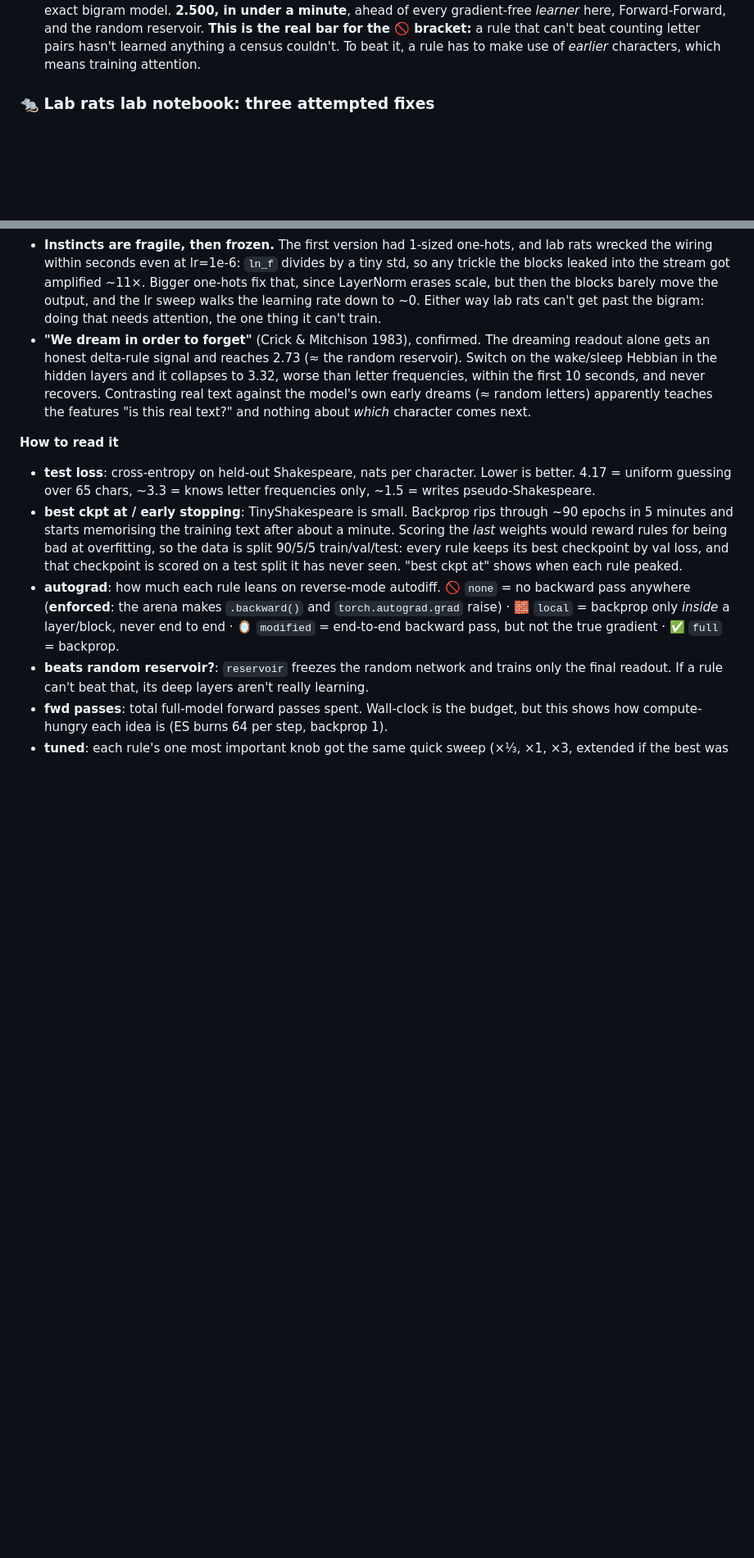
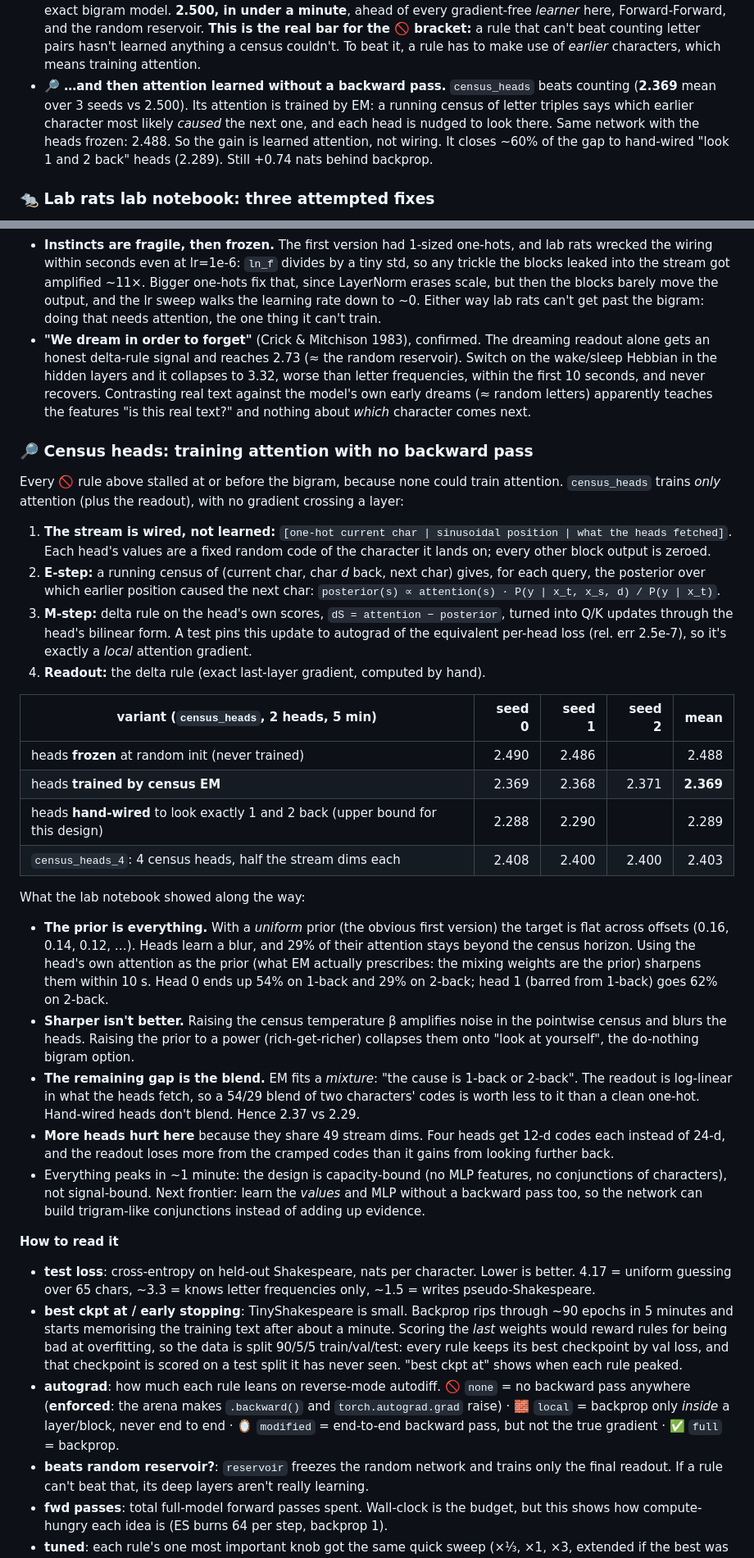
Before and after one commit to ilaishraga1/beyond-backprop, a Markdown page: README.md, 2 parts joined by grey strips. Shown at 82% size. Rendered like a GitHub page; blank space fills up the shorter version.

```diff
--- a/README.md
+++ b/README.md
@@ -310,6 +338,12 @@ bS yteoheoEngsr  t
   **This is the real bar for the 🚫 bracket:** a rule that can't beat counting letter
   pairs hasn't learned anything a census couldn't. To beat it, a rule has to make use of
   *earlier* characters, which means training attention.
+- **🔎 …and then attention learned without a backward pass.** `census_heads` beats counting
+  (**2.369** mean over 3 seeds vs 2.500). Its attention is trained by EM: a running census of
+  letter triples says which earlier character most likely *caused* the next one, and each
+  head is nudged to look there. Same network with the heads frozen: 2.488. So the gain is
+  learned attention, not wiring. It closes ~60% of the gap to hand-wired "look 1 and 2
+  back" heads (2.289). Still +0.74 nats behind backprop.
 
 ### 🐀 Lab rats lab notebook: three attempted fixes
 
@@ -362,6 +396,46 @@ What the gradient probes showed along the way (cosine of the estimate with the t
   frequencies, within the first 10 seconds, and never recovers. Contrasting real text
   against the model's own early dreams (≈ random letters) apparently teaches the features
   "is this real text?" and nothing about *which* character comes next.
+
+### 🔎 Census heads: training attention with no backward pass
+
+Every 🚫 rule above stalled at or before the bigram, because none could train attention.
+`census_heads` trains *only* attention (plus the readout), with no gradient crossing a layer:
+
+1. **The stream is wired, not learned:** `[one-hot current char | sinusoidal position | what the heads fetched]`.
+   Each head's values are a fixed random code of the character it lands on; every other block output is zeroed.
+2. **E-step:** a running census of (current char, char *d* back, next char) gives, for each query,
+   the posterior over which earlier position caused the next char:
+   `posterior(s) ∝ attention(s) · P(y | x_t, x_s, d) / P(y | x_t)`.
+3. **M-step:** delta rule on the head's own scores, `dS = attention − posterior`, turned into Q/K
+   updates through the head's bilinear form. A test pins this update to autograd of the
+   equivalent per-head loss (rel. err 2.5e-7), so it's exactly a *local* attention gradient.
+4. **Readout:** the delta rule (exact last-layer gradient, computed by hand).
+
+| variant (`census_heads`, 2 heads, 5 min) | seed 0 | seed 1 | seed 2 | mean |
+|---|---:|---:|---:|---:|
+| heads **frozen** at random init (never trained) | 2.490 | 2.486 | | 2.488 |
+| heads **trained by census EM** | 2.369 | 2.368 | 2.371 | **2.369** |
+| heads **hand-wired** to look exactly 1 and 2 back (upper bound for this design) | 2.288 | 2.290 | | 2.289 |
+| `census_heads_4`: 4 census heads, half the stream dims each | 2.408 | 2.400 | 2.400 | 2.403 |
+
+What the lab notebook showed along the way:
+- **The prior is everything.** With a *uniform* prior (the obvious first version) the target is
+  flat across offsets (0.16, 0.14, 0.12, …). Heads learn a blur, and 29% of their attention
+  stays beyond the census horizon. Using the head's own attention as the prior (what EM
+  actually prescribes: the mixing weights are the prior) sharpens them within 10 s. Head 0
+  ends up 54% on 1-back and 29% on 2-back; head 1 (barred from 1-back) goes 62% on 2-back.
+- **Sharper isn't better.** Raising the census temperature β amplifies noise in the pointwise
+  census and blurs the heads. Raising the prior to a power (rich-get-richer) collapses them
+  onto "look at yourself", the do-nothing bigram option.
+- **The remaining gap is the blend.** EM fits a *mixture*: "the cause is 1-back or 2-back".
+  The readout is log-linear in what the heads fetch, so a 54/29 blend of two characters' codes
+  is worth less to it than a clean one-hot. Hand-wired heads don't blend. Hence 2.37 vs 2.29.
+- **More heads hurt here** because they share 49 stream dims. Four heads get 12-d codes each
+  instead of 24-d, and the readout loses more from the cramped codes than it gains from looking further back.
+- Everything peaks in ~1 minute: the design is capacity-bound (no MLP features, no conjunctions
+  of characters), not signal-bound. Next frontier: learn the *values* and MLP without a backward
+  pass too, so the network can build trigram-like conjunctions instead of adding up evidence.
 
 **How to read it**
 - **test loss**: cross-entropy on held-out Shakespeare, nats per character. Lower is better.
```
Also changed, not shown: other parts of README.md (+43 -15 lines), results/curves.png, 4 other files.
